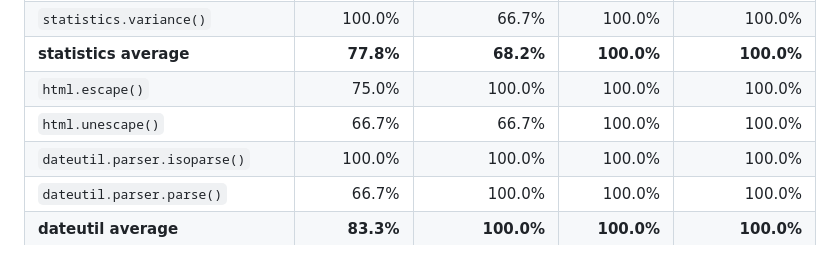
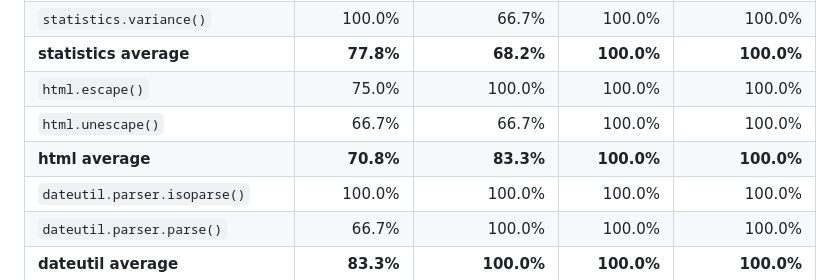
Before and after one commit to CatFatOw/Can-Agents-Write-Good-Property-Based-Tests, a Markdown page: README.md, the part around one of its changes. Rendered like a GitHub page.

Commit message:
adding html graph

```diff
--- a/README.md
+++ b/README.md
@@ -82,6 +82,7 @@ from every function in each vendored library.
 | **statistics average** | **77.8%** | **68.2%** | **100.0%** | **100.0%** |
 | `html.escape()` | 75.0% | 100.0% | 100.0% | 100.0% |
 | `html.unescape()` | 66.7% | 66.7% | 100.0% | 100.0% |
+| **html average** | **70.8%** | **83.3%** | **100.0%** | **100.0%** |
 | `dateutil.parser.isoparse()` | 100.0% | 100.0% | 100.0% | 100.0% |
 | `dateutil.parser.parse()` | 66.7% | 100.0% | 100.0% | 100.0% |
 | **dateutil average** | **83.3%** | **100.0%** | **100.0%** | **100.0%** |
```
Also changed, not shown: other parts of README.md (+4 -0 lines), graphs/avg_html_metrics_data.png (added), 1 other file.
